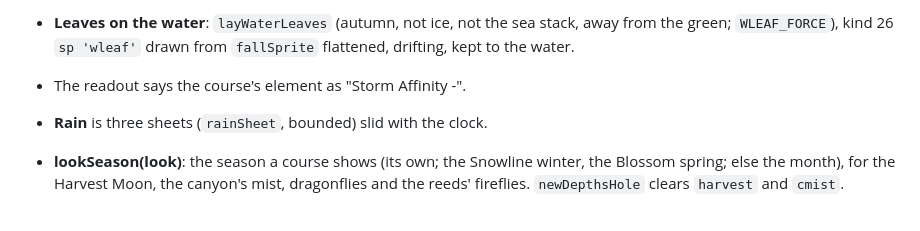
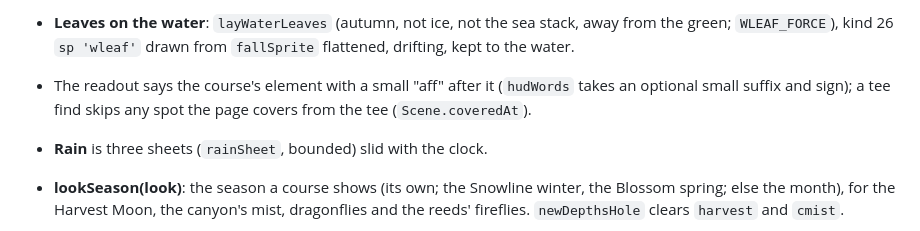
Before and after one commit to dankashay123/Idle-golf, a Markdown page: docs/features.md, the part around the change. Rendered like a GitHub page.

Commit message:
Notes: the affinity's wording, the tee find
Co-Authored-By: Claude <noreply@anthropic.com>
Claude-Session: https://claude.ai/code/session_01NiFv6CYhXe96p93s4thE7e

```diff
--- a/docs/features.md
+++ b/docs/features.md
@@ -2351,7 +2351,9 @@ him (about 49px tall on a 320 phone, 71px on its side).
 - **Leaves on the water**: `layWaterLeaves` (autumn, not ice, not the sea
   stack, away from the green; `WLEAF_FORCE`), kind 26 `sp 'wleaf'` drawn
   from `fallSprite` flattened, drifting, kept to the water.
-- The readout says the course's element as "Storm Affinity -".
+- The readout says the course's element with a small "aff" after it
+  (`hudWords` takes an optional small suffix and sign); a tee find skips
+  any spot the page covers from the tee (`Scene.coveredAt`).
 - **Rain** is three sheets (`rainSheet`, bounded) slid with the clock.
 - **lookSeason(look)**: the season a course shows (its own; the Snowline
   winter, the Blossom spring; else the month), for the Harvest Moon, the
```
Also changed, not shown: HANDOFF.md (+2 -1 lines).
